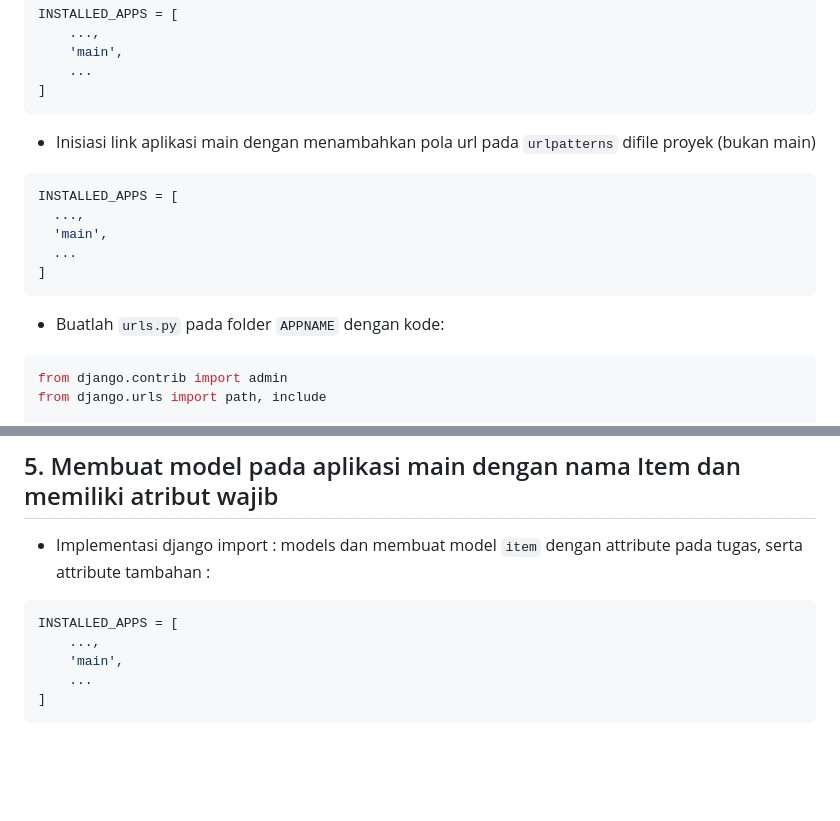
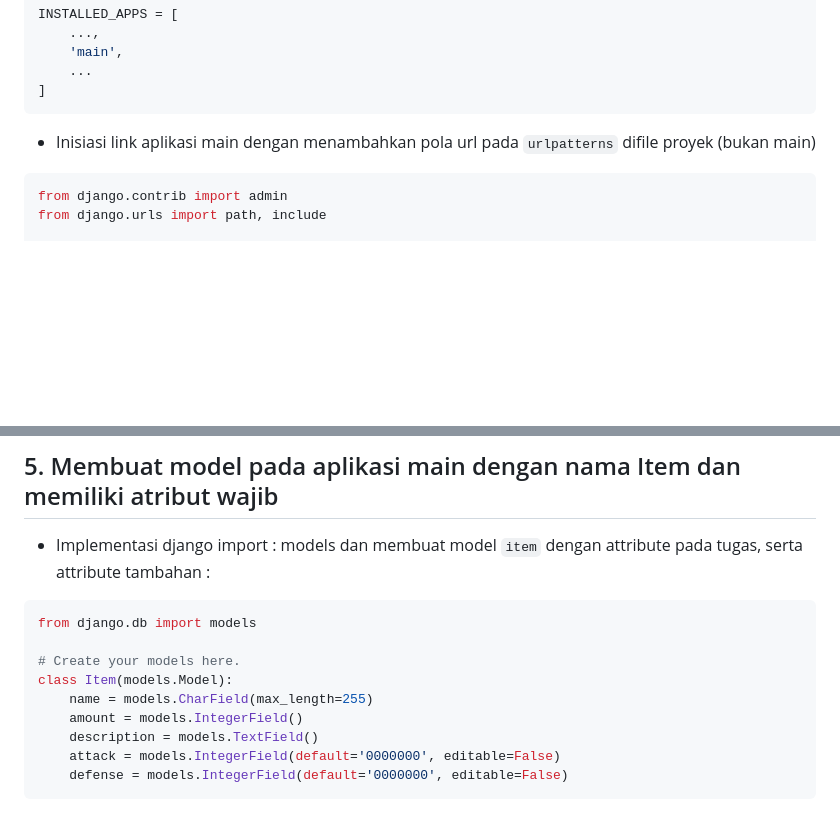
Before and after one commit to MRadhityaUtomo/inventory-project, a Markdown page: README.md, 2 parts joined by grey strips. GitHub-like rendering; blank space fills up the shorter version.

````diff
--- a/README.md
+++ b/README.md
@@ -47,14 +47,6 @@ INSTALLED_APPS = [
 ```
 + Inisiasi link aplikasi main dengan menambahkan pola url pada `urlpatterns` difile proyek (bukan main)
 ```python
-INSTALLED_APPS = [
-  ...,
-  'main',
-  ...
-]
-```
-+ Buatlah `urls.py` pada folder `APPNAME` dengan kode:
-```python
 from django.contrib import admin
 from django.urls import path, include
 
@@ -68,11 +60,15 @@ urlpatterns = [
 ## 5. Membuat model pada aplikasi main dengan nama Item dan memiliki atribut wajib
 + Implementasi django import : models dan membuat model `item` dengan attribute pada tugas, serta attribute tambahan :
 ```python
-INSTALLED_APPS = [
-    ...,
-    'main',
-    ...
-]
+from django.db import models
+
+# Create your models here.
+class Item(models.Model):
+    name = models.CharField(max_length=255)
+    amount = models.IntegerField()
+    description = models.TextField()
+    attack = models.IntegerField(default='0000000', editable=False)
+    defense = models.IntegerField(default='0000000', editable=False)
 ```
 
 ## 6. Membuat sebuah fungsi pada views.py untuk dikembalikan ke dalam sebuah template HTML yang menampilkan nama aplikasi serta nama dan kelas kamu.
````
